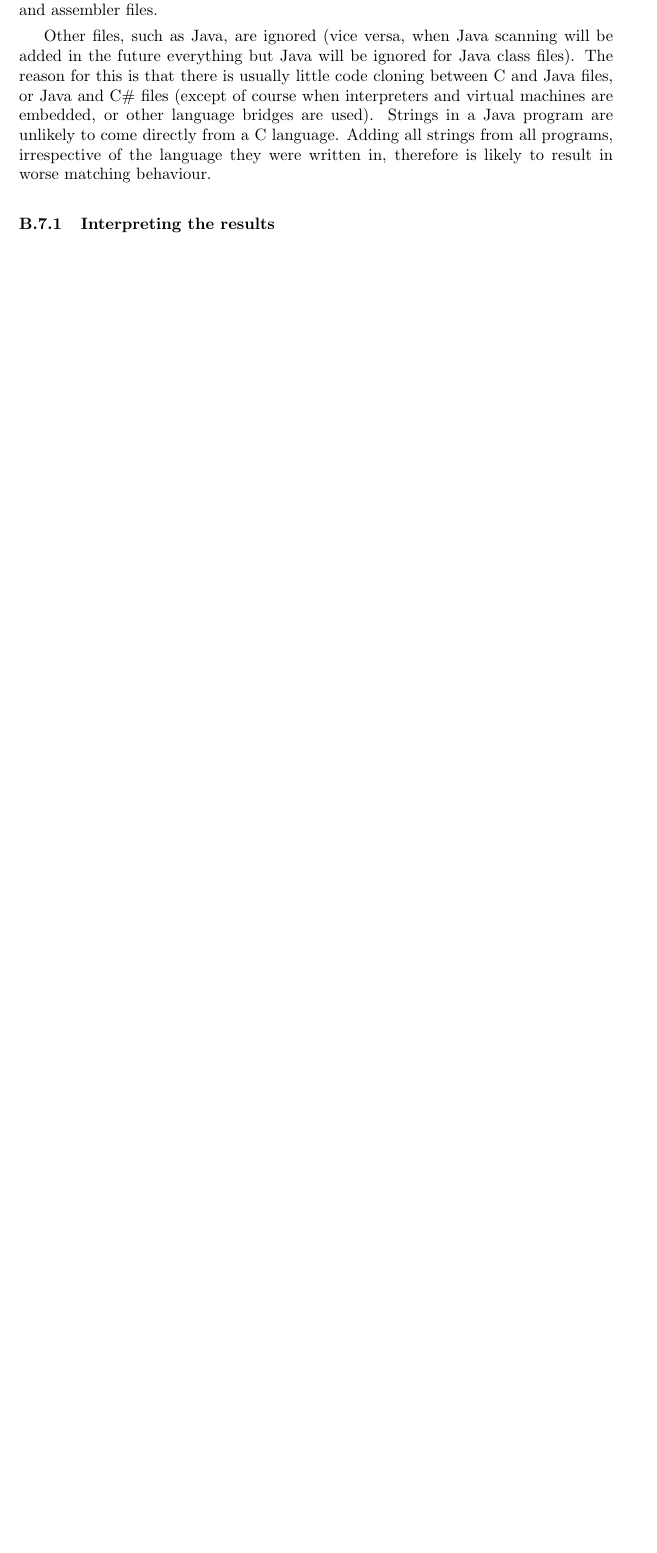
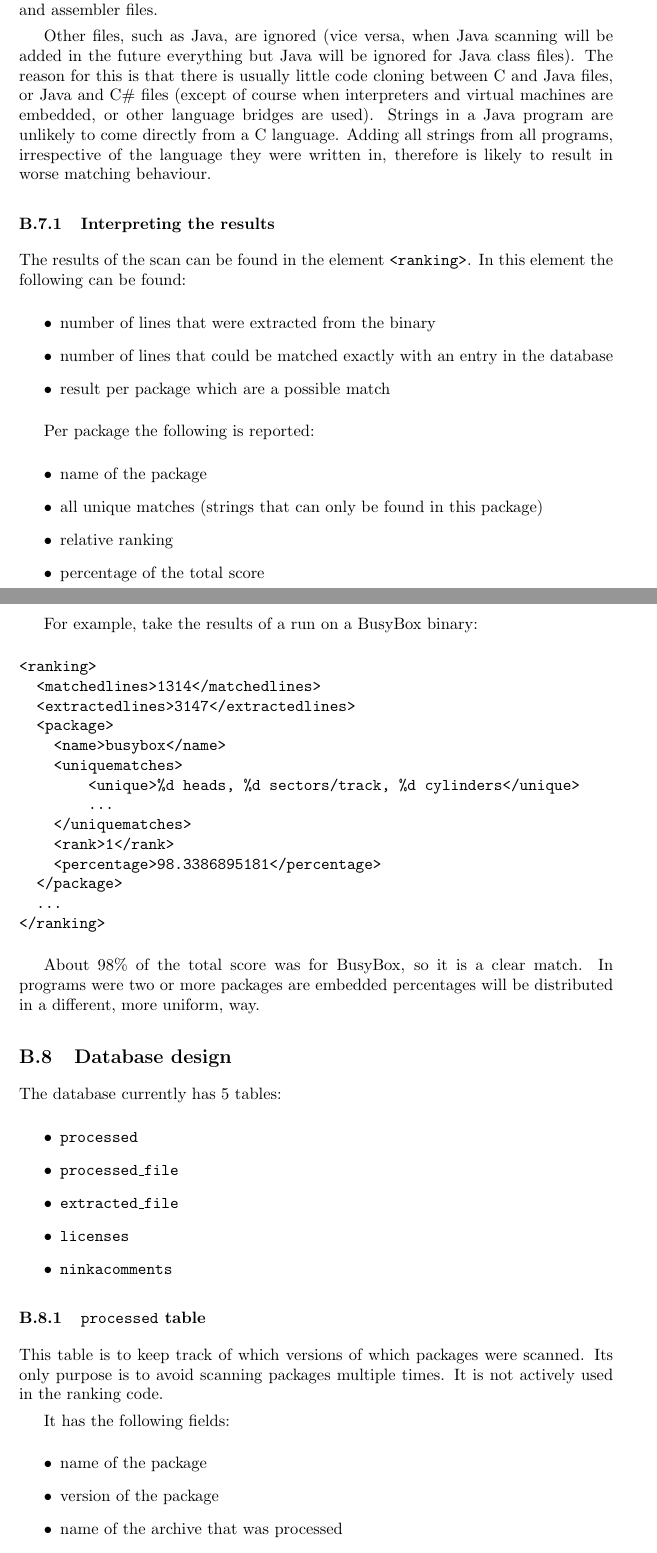
Before and after one commit to armijnhemel/binaryanalysis, a LaTeX document (doc/bat-manual.tex): part of page 11 of 17 before the commit and two parts of pages 11 and 12 of 20 after it, the two joined at a grey line, cut so that both start at the same text, the shorter picture padded with empty space. Compiled offline with pdfLaTeX.

Commit message:
describe database, add ranking result description

```diff
--- a/doc/bat-manual.tex
+++ b/doc/bat-manual.tex
@@ -642,10 +642,78 @@ as well as QML and assembler files.
 Other files, such as Java, are ignored (vice versa, when Java scanning will be
 added in the future everything but Java will be ignored for Java class files).
 The reason for this is that there is usually little code cloning between C and
-Java files, or Java and C\# files (except of course when interpreters and virtual
-machines are embedded, or other language bridges are used). Strings in a Java
-program are unlikely to come directly from a C language. Adding all strings from
-all programs, irrespective of the language they were written in, therefore is
-likely to result in worse matching behaviour.
+Java files, or Java and C\# files (except of course when interpreters and
+virtual machines are embedded, or other language bridges are used). Strings in
+a Java program are unlikely to come directly from a C language. Adding all
+strings from all programs, irrespective of the language they were written in,
+therefore is likely to result in worse matching behaviour.
 
 \subsubsection{Interpreting the results}
+
+The results of the scan can be found in the element \texttt{<ranking>}. In
+this element the following can be found:
+
+\begin{itemize}
+\item number of lines that were extracted from the binary
+\item number of lines that could be matched exactly with an entry in the
+database
+\item result per package which are a possible match
+\end{itemize}
+
+Per package the following is reported:
+
+\begin{itemize}
+\item name of the package
+\item all unique matches (strings that can only be found in this package)
+\item relative ranking
+\item percentage of the total score
+\end{itemize}
+
+For example, take the results of a run on a BusyBox binary:
+
+\begin{verbatim}
+<ranking>
+  <matchedlines>1314</matchedlines>
+  <extractedlines>3147</extractedlines>
+  <package>
+    <name>busybox</name>
+    <uniquematches>
+        <unique>%d heads, %d sectors/track, %d cylinders</unique>
+        ...
+    </uniquematches>
+    <rank>1</rank>
+    <percentage>98.3386895181</percentage>
+  </package>
+  ...
+</ranking>
+\end{verbatim}
+
+About 98\% of the total score was for BusyBox, so it is a clear match. In
+programs were two or more packages are embedded percentages will be distributed
+in a different, more uniform, way.
+
+\subsection{Database design}
+
+The database currently has 5 tables:
+
+\begin{itemize}
+\item \texttt{processed}
+\item \texttt{processed\_file}
+\item \texttt{extracted\_file}
+\item \texttt{licenses}
+\item \texttt{ninkacomments}
+\end{itemize}
+
+\subsubsection{\texttt{processed} table}
+
+This table is to keep track of which versions of which packages were scanned.
+Its only purpose is to avoid scanning packages multiple times. It is not
+actively used in the ranking code.
+
+It has the following fields:
+
+\begin{itemize}
+\item name of the package
+\item version of the package
+\item name of the archive that was processed
+\item sha256 of the archive that was processed
```
Also changed, not shown: doc/bat-manual.tex (62 more changed lines).
